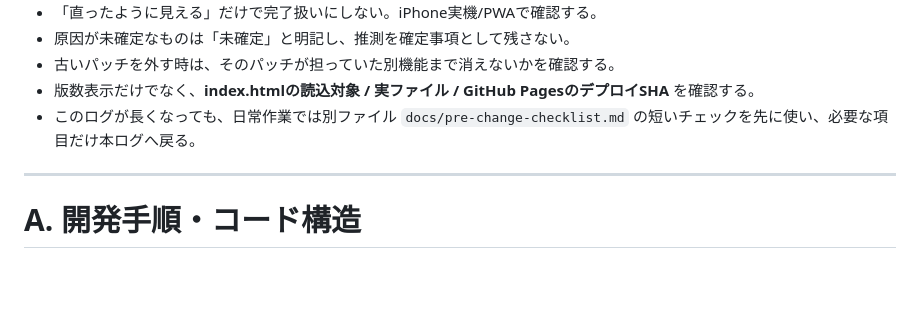
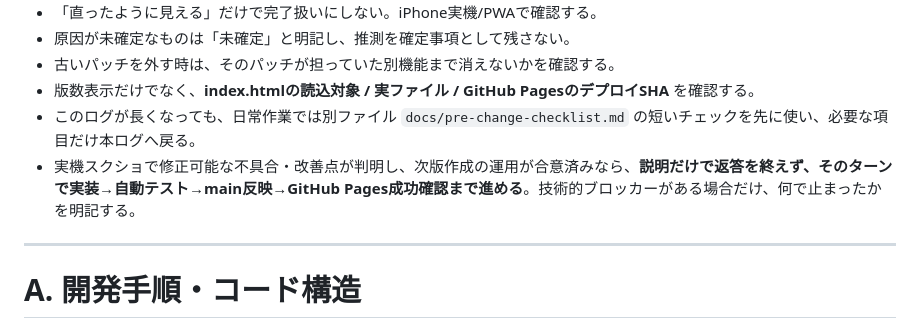
Before and after one commit to ptagjmd334-droid/MahjongScoreApp, a Markdown page: docs/known-mistakes-and-prevention.md, the part around the change. GitHub-like rendering; blank space fills up the shorter version.

Commit message:
docs: require immediate fix-to-deploy flow for actionable real-device findings

```diff
--- a/docs/known-mistakes-and-prevention.md
+++ b/docs/known-mistakes-and-prevention.md
@@ -11,6 +11,7 @@
 - 古いパッチを外す時は、そのパッチが担っていた別機能まで消えないかを確認する。
 - 版数表示だけでなく、**index.htmlの読込対象 / 実ファイル / GitHub PagesのデプロイSHA** を確認する。
 - このログが長くなっても、日常作業では別ファイル `docs/pre-change-checklist.md` の短いチェックを先に使い、必要な項目だけ本ログへ戻る。
+- 実機スクショで修正可能な不具合・改善点が判明し、次版作成の運用が合意済みなら、**説明だけで返答を終えず、そのターンで実装→自動テスト→main反映→GitHub Pages成功確認まで進める**。技術的ブロッカーがある場合だけ、何で止まったかを明記する。
 
 ---
 
```
